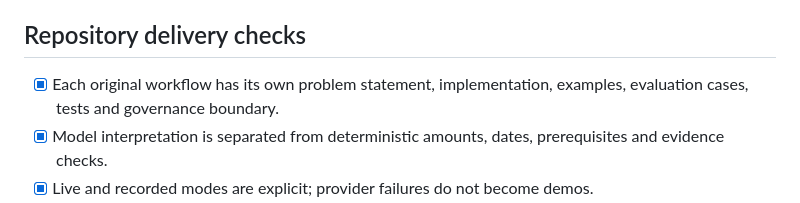
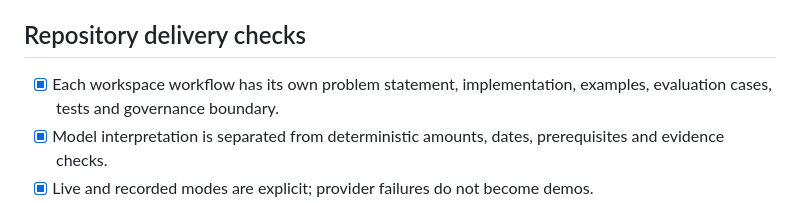
Before and after one commit to suboss87/awesome-enterprise-ai, a Markdown page: docs/PRODUCTION-CHECKLIST.md, the part around the change. Drawn GitHub-style.

```diff
--- a/docs/PRODUCTION-CHECKLIST.md
+++ b/docs/PRODUCTION-CHECKLIST.md
@@ -11,7 +11,7 @@ cover execution and artifacts; they do not approve a business process.
 
 ## Repository delivery checks
 
-- [x] Each original workflow has its own problem statement, implementation,
+- [x] Each workspace workflow has its own problem statement, implementation,
   examples, evaluation cases, tests and governance boundary.
 - [x] Model interpretation is separated from deterministic amounts, dates,
   prerequisites and evidence checks.
```
Also changed, not shown: docs/VERIFICATION.md (+10 -1 lines).
